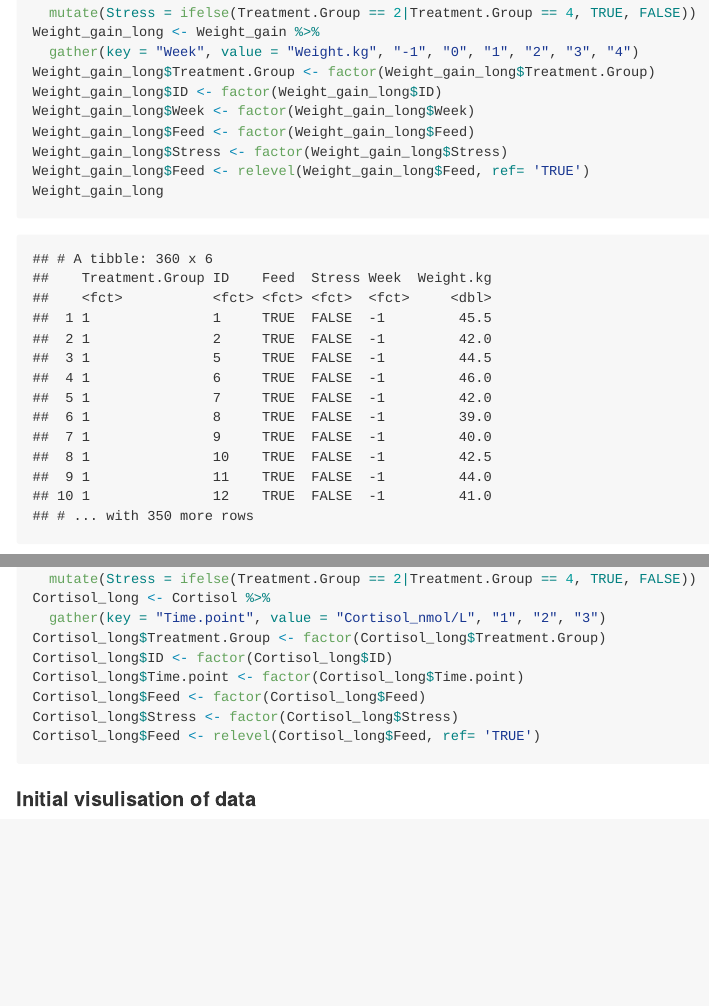
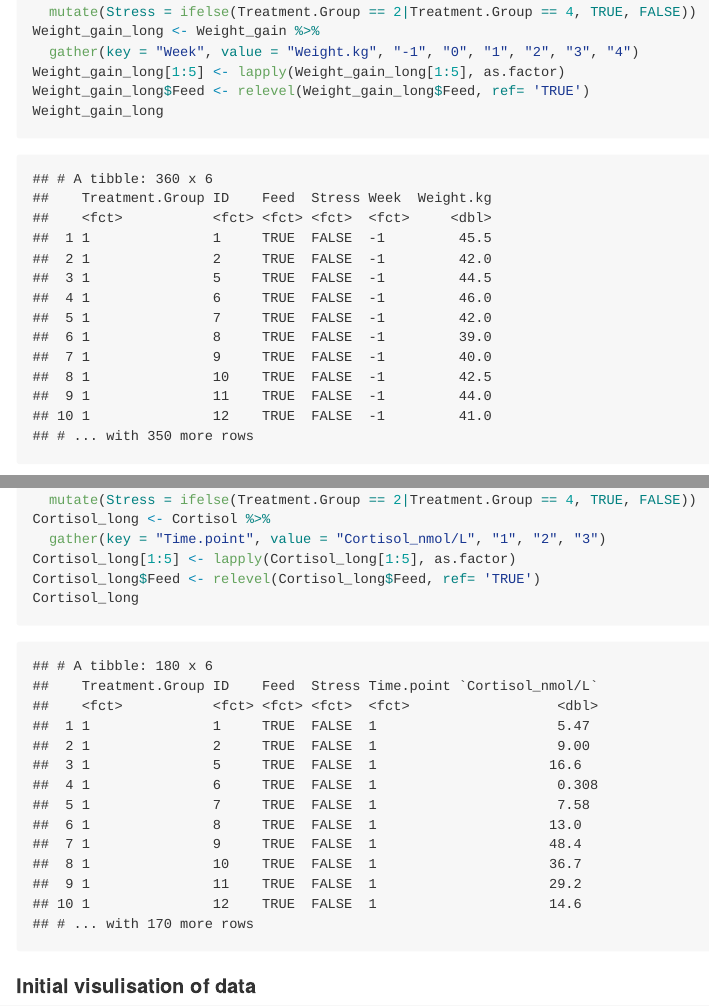
Before and after one commit to jaredraynes/Sheep_Saliva, an R Markdown document (sheep_knitr.Rmd): the page in a window 1100 px wide, from 9270 px down before the commit and from 9160 px down after it, so that both start at the same text, and a second part further down, joined at a grey line. The pictures show the output file sheep_knitr.md that the author committed with the source, drawn offline in the style of GitHub; long lines of code are wrapped.

Commit message:
Tidied up script with lapply

````diff
--- a/sheep_knitr.Rmd
+++ b/sheep_knitr.Rmd
@@ -233,11 +227,7 @@ Weight_gain <- mutate(Weight_gain, Feed = ifelse(Treatment.Group <= 2, TRUE, FAL
   mutate(Stress = ifelse(Treatment.Group == 2|Treatment.Group == 4, TRUE, FALSE))
 Weight_gain_long <- Weight_gain %>%
   gather(key = "Week", value = "Weight.kg", "-1", "0", "1", "2", "3", "4")
-Weight_gain_long$Treatment.Group <- factor(Weight_gain_long$Treatment.Group)
-Weight_gain_long$ID <- factor(Weight_gain_long$ID)
-Weight_gain_long$Week <- factor(Weight_gain_long$Week)
-Weight_gain_long$Feed <- factor(Weight_gain_long$Feed)
-Weight_gain_long$Stress <- factor(Weight_gain_long$Stress)
+Weight_gain_long[1:5] <- lapply(Weight_gain_long[1:5], as.factor)
 Weight_gain_long$Feed <- relevel(Weight_gain_long$Feed, ref= 'TRUE')
 Weight_gain_long
 ```
@@ -288,12 +278,9 @@ Cortisol <- mutate(Cortisol, Feed = ifelse(Treatment.Group <= 2, TRUE, FALSE)) %
   mutate(Stress = ifelse(Treatment.Group == 2|Treatment.Group == 4, TRUE, FALSE))
 Cortisol_long <- Cortisol %>%
   gather(key = "Time.point", value = "Cortisol_nmol/L", "1", "2", "3")
-Cortisol_long$Treatment.Group <- factor(Cortisol_long$Treatment.Group)
-Cortisol_long$ID <- factor(Cortisol_long$ID)
-Cortisol_long$Time.point <- factor(Cortisol_long$Time.point)
-Cortisol_long$Feed <- factor(Cortisol_long$Feed)
-Cortisol_long$Stress <- factor(Cortisol_long$Stress)
+Cortisol_long[1:5] <- lapply(Cortisol_long[1:5], as.factor)
 Cortisol_long$Feed <- relevel(Cortisol_long$Feed, ref= 'TRUE')
+Cortisol_long
 ```
 
 #### Initial visulisation of data
````
Also changed, not shown: sheep_knitr.md, sheep_knitr.Rmd (12 more changed lines).
